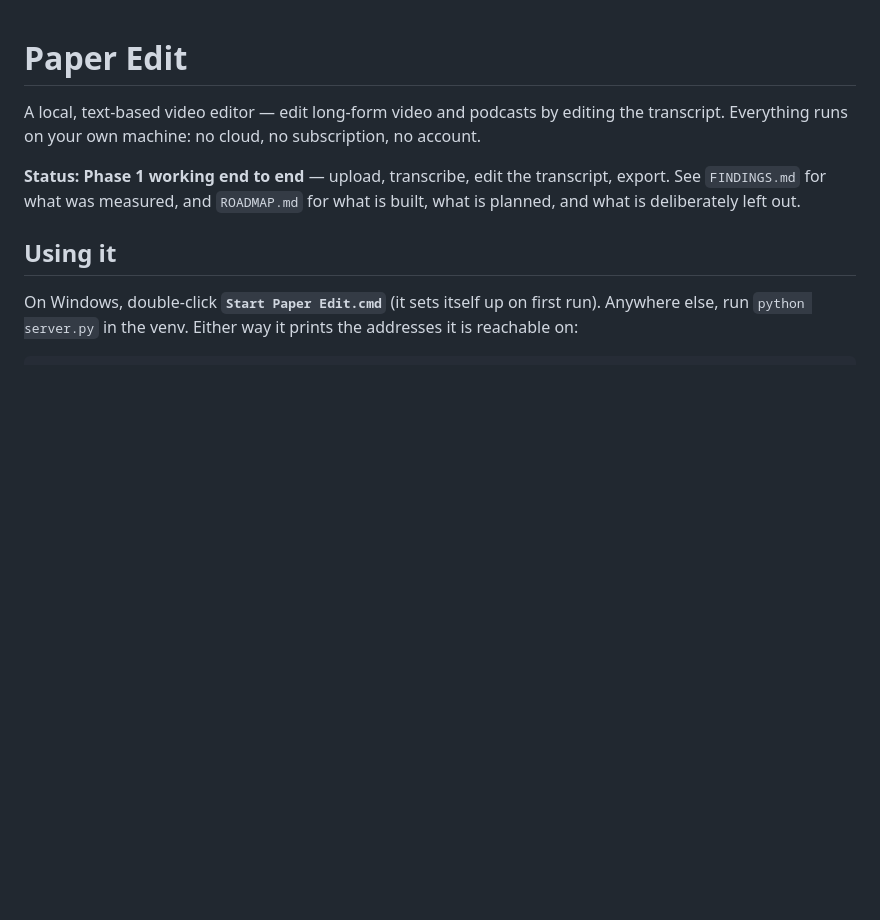
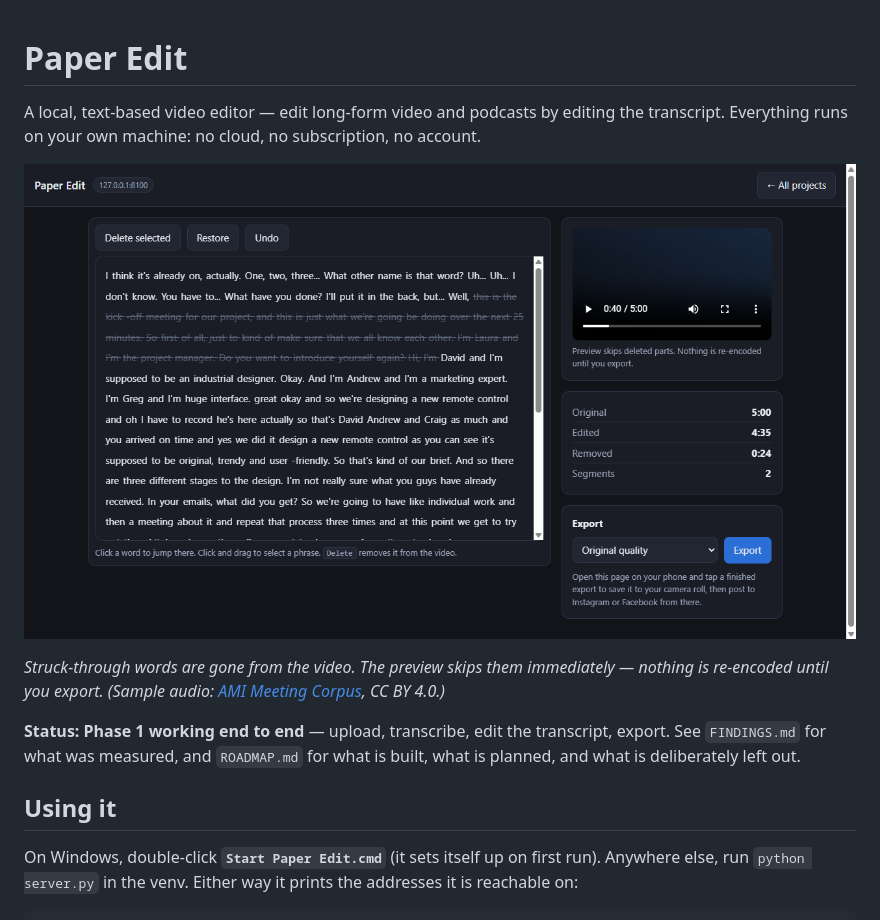
Before and after one commit to TokkatheDj/paper-edit, a Markdown page: README.md, the part around the change. Drawn GitHub-style; pictures changed too: docs/screenshot.png (added); blank space fills up the shorter version.

Commit message:
Add editor screenshot to the README
A text-based editor is hard to picture from prose -- the screenshot shows the
thing that makes it click: struck-through words in the transcript are gone from
the video, and the preview reflects that immediately.

Sample audio in the shot is the AMI Meeting Corpus (CC BY 4.0), attributed in
the caption.

```diff
--- a/README.md
+++ b/README.md
@@ -2,6 +2,11 @@
 
 A local, text-based video editor — edit long-form video and podcasts by editing the
 transcript. Everything runs on your own machine: no cloud, no subscription, no account.
+
+![The Paper Edit editor: transcript on the left with deleted words struck through, preview and export on the right](docs/screenshot.png)
+
+*Struck-through words are gone from the video. The preview skips them immediately — nothing
+is re-encoded until you export. (Sample audio: [AMI Meeting Corpus](https://groups.inf.ed.ac.uk/ami/corpus/), CC BY 4.0.)*
 
 **Status: Phase 1 working end to end** — upload, transcribe, edit the transcript, export.
 See `FINDINGS.md` for what was measured, and `ROADMAP.md` for what is built,
```
